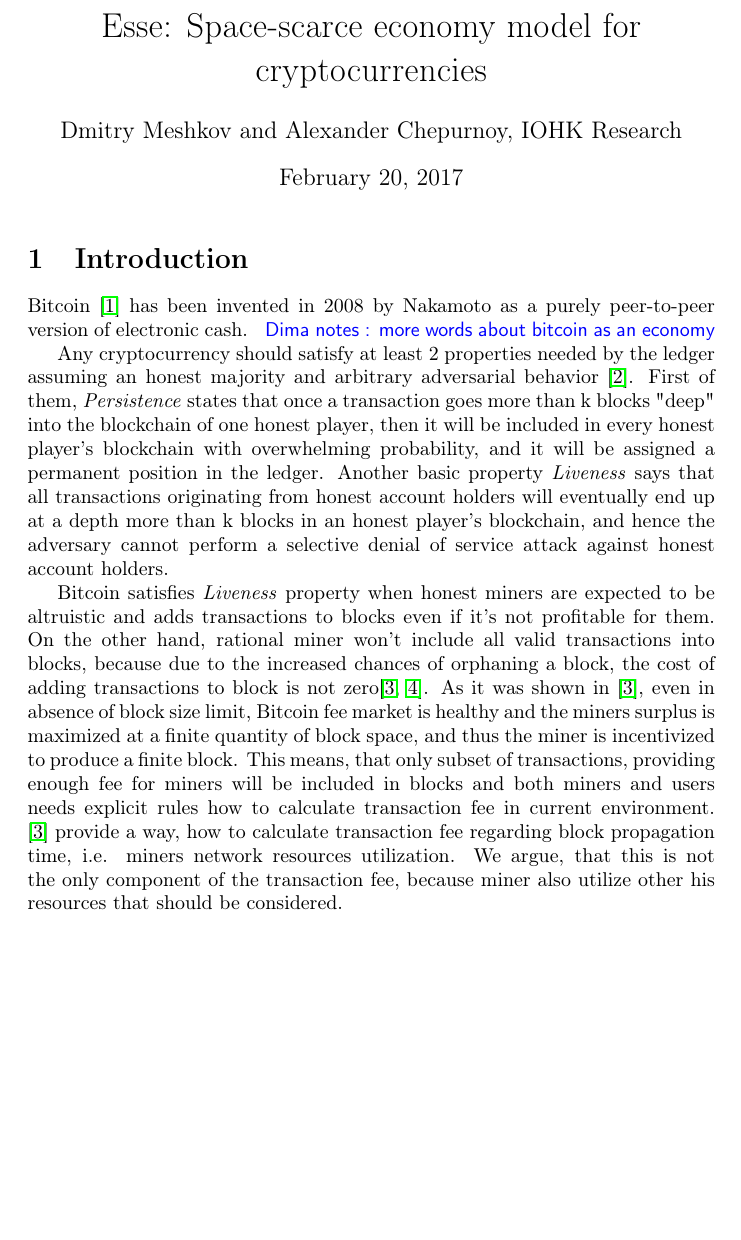
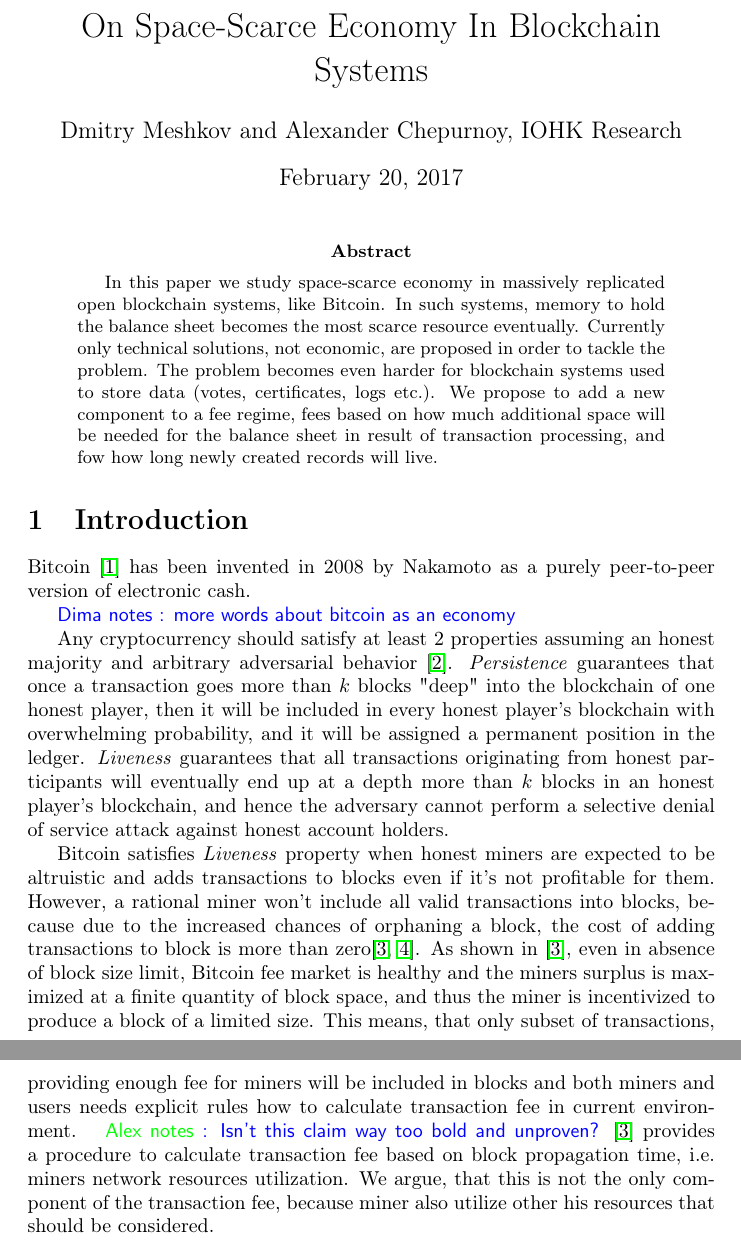
Before and after one commit to ergoplatform/spacefees, a LaTeX paper (main.tex): part of page 1 of 9 before the commit and two parts of pages 1 and 2 of 9 after it, the two joined at a grey line, cut at the place of the change, the shorter picture padded with empty space. Compiled offline with pdfLaTeX.

Commit message:
abstract, title changed, intro fixes

```diff
--- a/main.tex
+++ b/main.tex
@@ -97,17 +97,23 @@
 
 \begin{document}
 
-\title{\esse{}: Space-scarce economy model for cryptocurrencies}
+\title{On Space-Scarce Economy In Blockchain Systems}
 \author{Dmitry Meshkov and Alexander Chepurnoy, IOHK Research}
 \maketitle
 
+\begin{abstract}
+In this paper we study space-scarce economy in massively replicated open blockchain systems, like Bitcoin. In such systems, memory to hold the balance sheet becomes the most scarce resource eventually. Currently only technical solutions, not economic, are proposed in order to tackle the problem. The problem becomes even harder for blockchain systems used to store data~(votes, certificates, logs etc.). We propose to add a new component to a fee regime, fees based on how much additional space will be needed for the balance sheet in result of transaction processing, and fow how long newly created records will live.
+\end{abstract}
+
 \section{Introduction}
 
-Bitcoin \cite{Nakamoto2008} has been invented in 2008 by Nakamoto as a purely peer-to-peer version of electronic cash. \dnote{more words about bitcoin as an economy}
+Bitcoin \cite{Nakamoto2008} has been invented in 2008 by Nakamoto as a purely peer-to-peer version of electronic cash.
 
-Any cryptocurrency should satisfy at least 2 properties needed by the ledger assuming an honest majority and arbitrary adversarial behavior \cite{Garay2015}. First of them, \textit{Persistence} states that once a transaction goes more than k blocks "deep" into the blockchain of one honest player, then it will be included in every honest player's blockchain with overwhelming probability, and it will be assigned a permanent position in the ledger. Another basic property \textit{Liveness} says that all transactions originating from honest account holders will eventually end up at a depth more than k blocks in an honest player's blockchain, and hence the adversary cannot perform a selective denial of service attack against honest account holders.
+\dnote{more words about bitcoin as an economy}
 
-Bitcoin satisfies \textit{Liveness} property when honest miners are expected to be altruistic and adds transactions to blocks even if it's not profitable for them. On the other hand, rational miner won't include all valid transactions into blocks, because due to the increased chances of orphaning a block, the cost of adding transactions to block is not zero\cite{rizun2015transaction, andresen2013}. As it was shown in \cite{rizun2015transaction}, even in absence of block size limit, Bitcoin fee market is healthy and the miners surplus is maximized at a finite quantity of block space, and thus the miner is incentivized to produce a finite block. This means, that only subset of transactions, providing enough fee for miners will be included in blocks and both miners and users needs explicit rules how to calculate transaction fee in current environment. \cite{rizun2015transaction} provide a way, how to calculate transaction fee regarding block propagation time, i.e. miners network resources utilization. We argue, that this is not the only component of the transaction fee, because miner also utilize other his resources that should be considered.
+Any cryptocurrency should satisfy at least 2 properties assuming an honest majority and arbitrary adversarial behavior \cite{Garay2015}. \textit{Persistence} guarantees that once a transaction goes more than $k$ blocks "deep" into the blockchain of one honest player, then it will be included in every honest player's blockchain with overwhelming probability, and it will be assigned a permanent position in the ledger. \textit{Liveness} guarantees that all transactions originating from honest participants will eventually end up at a depth more than $k$ blocks in an honest player's blockchain, and hence the adversary cannot perform a selective denial of service attack against honest account holders.
+
+Bitcoin satisfies \textit{Liveness} property when honest miners are expected to be altruistic and adds transactions to blocks even if it's not profitable for them. However, a rational miner won't include all valid transactions into blocks, because due to the increased chances of orphaning a block, the cost of adding transactions to block is more than zero\cite{rizun2015transaction, andresen2013}. As shown in \cite{rizun2015transaction}, even in absence of block size limit, Bitcoin fee market is healthy and the miners surplus is maximized at a finite quantity of block space, and thus the miner is incentivized to produce a block of a limited size. This means, that only subset of transactions, providing enough fee for miners will be included in blocks and both miners and users needs explicit rules how to calculate transaction fee in current environment. \knote{Isn't this claim way too bold and unproven?} \cite{rizun2015transaction} provides a procedure to calculate transaction fee based on block propagation time, i.e. miners network resources utilization. We argue, that this is not the only component of the transaction fee, because miner also utilize other his resources that should be considered.
 
 Besides of network utilization, transaction processing requires computations from miner. For most of cryptocurrencies transactional language is limited \cite{script}, their validation is very fast and this cost may not be considered, but for cryptocurencies with rich transaction language \dnote{more links e.g. for sigma-state} this cost is not negligible. In so-called smart contract languages \cite{seijas2016scripting, tezosScript, solidity} transaction processing may require a lot of computations and computational costs are included to transaction fees there. This cost is specific to concrete transactional language and is out of scope of this paper.
 
```
